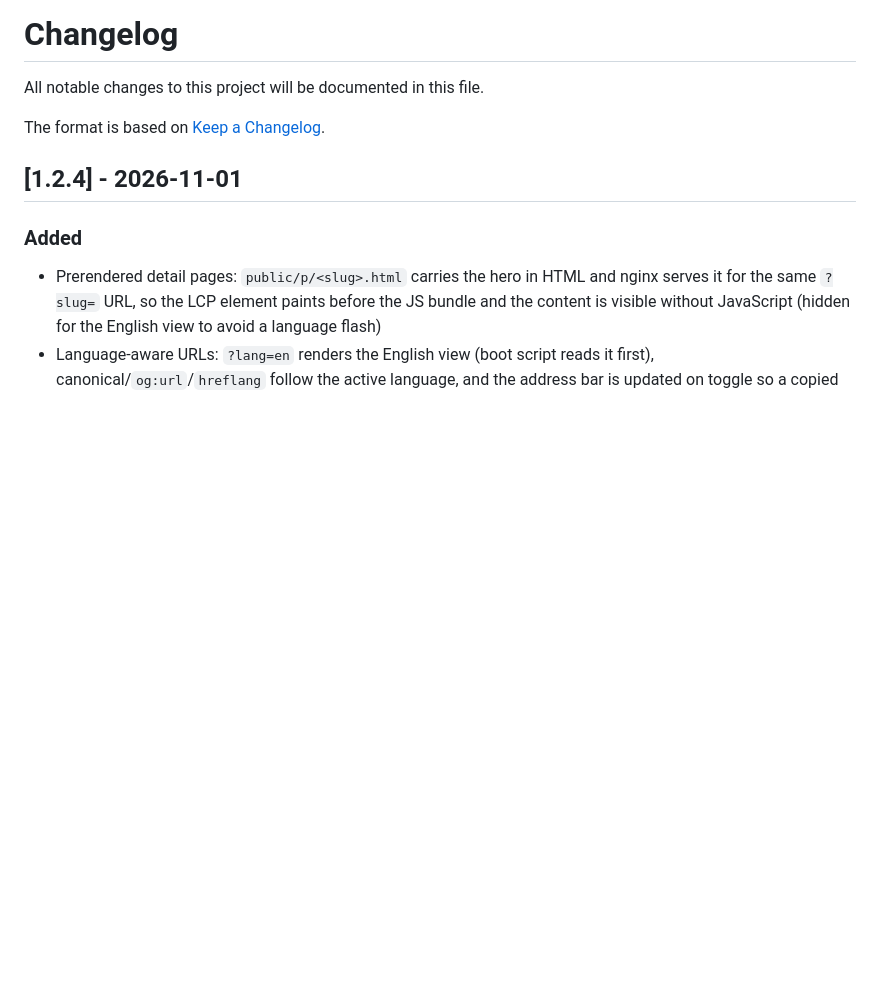
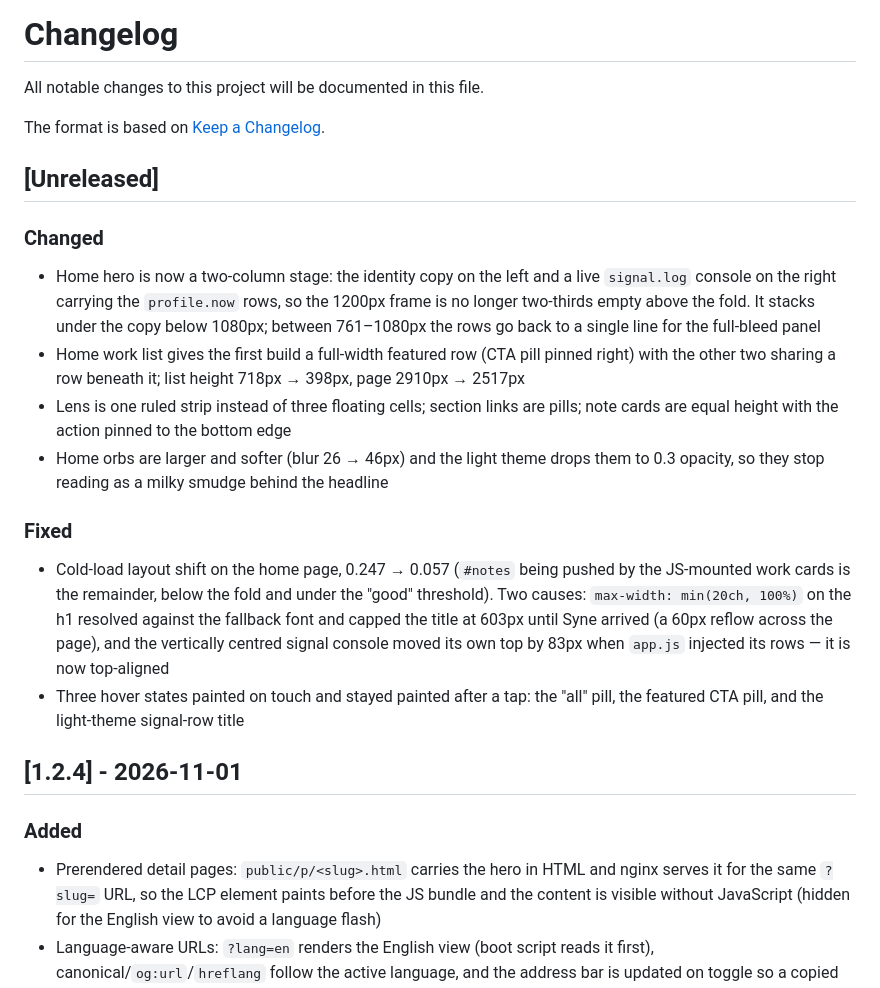
Before and after one commit to JameryW/MySite, a Markdown page: CHANGELOG.md, the part around the change. GitHub-like rendering; blank space fills up the shorter version.

Commit message:
docs: record the home hero patterns and the CLS pitfalls
The two cold-load rules behind the home hero are not obvious from the code
and are easy to reintroduce: a `ch`-based max-width resolves against the
current font (the fallback capped the h1 60px narrower than Syne and flipped
the title between two lines and one), and a centred panel that app.js fills
moves its own origin when the rows land. Both are now in the AGENTS.md key
patterns with the measured numbers, plus the method (block one resource at a
time, read layout-shift entries) and the changelog entry for the rebuild.

Docs only — no public/ change, so no redeploy and no cache bump.

```diff
--- a/CHANGELOG.md
+++ b/CHANGELOG.md
@@ -3,6 +3,20 @@
 All notable changes to this project will be documented in this file.
 
 The format is based on [Keep a Changelog](https://keepachangelog.com/en/1.1.0/).
+
+## [Unreleased]
+
+### Changed
+
+- Home hero is now a two-column stage: the identity copy on the left and a live `signal.log` console on the right carrying the `profile.now` rows, so the 1200px frame is no longer two-thirds empty above the fold. It stacks under the copy below 1080px; between 761–1080px the rows go back to a single line for the full-bleed panel
+- Home work list gives the first build a full-width featured row (CTA pill pinned right) with the other two sharing a row beneath it; list height 718px → 398px, page 2910px → 2517px
+- Lens is one ruled strip instead of three floating cells; section links are pills; note cards are equal height with the action pinned to the bottom edge
+- Home orbs are larger and softer (blur 26 → 46px) and the light theme drops them to 0.3 opacity, so they stop reading as a milky smudge behind the headline
+
+### Fixed
+
+- Cold-load layout shift on the home page, 0.247 → 0.057 (`#notes` being pushed by the JS-mounted work cards is the remainder, below the fold and under the "good" threshold). Two causes: `max-width: min(20ch, 100%)` on the h1 resolved against the fallback font and capped the title at 603px until Syne arrived (a 60px reflow across the page), and the vertically centred signal console moved its own top by 83px when `app.js` injected its rows — it is now top-aligned
+- Three hover states painted on touch and stayed painted after a tap: the "all" pill, the featured CTA pill, and the light-theme signal-row title
 
 ## [1.2.4] - 2026-11-01
 
```
Also changed, not shown: AGENTS.md (+1 -0 lines).
